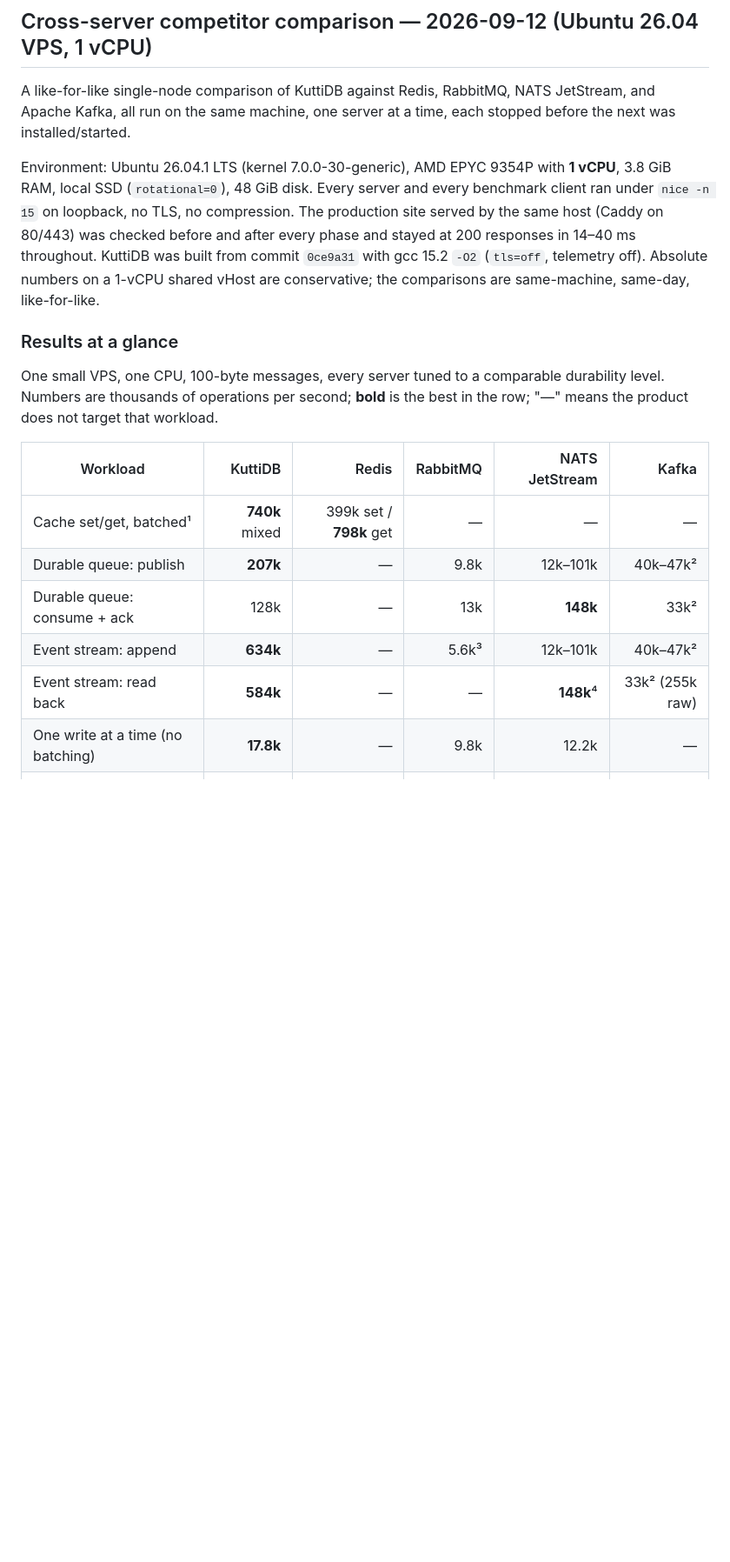
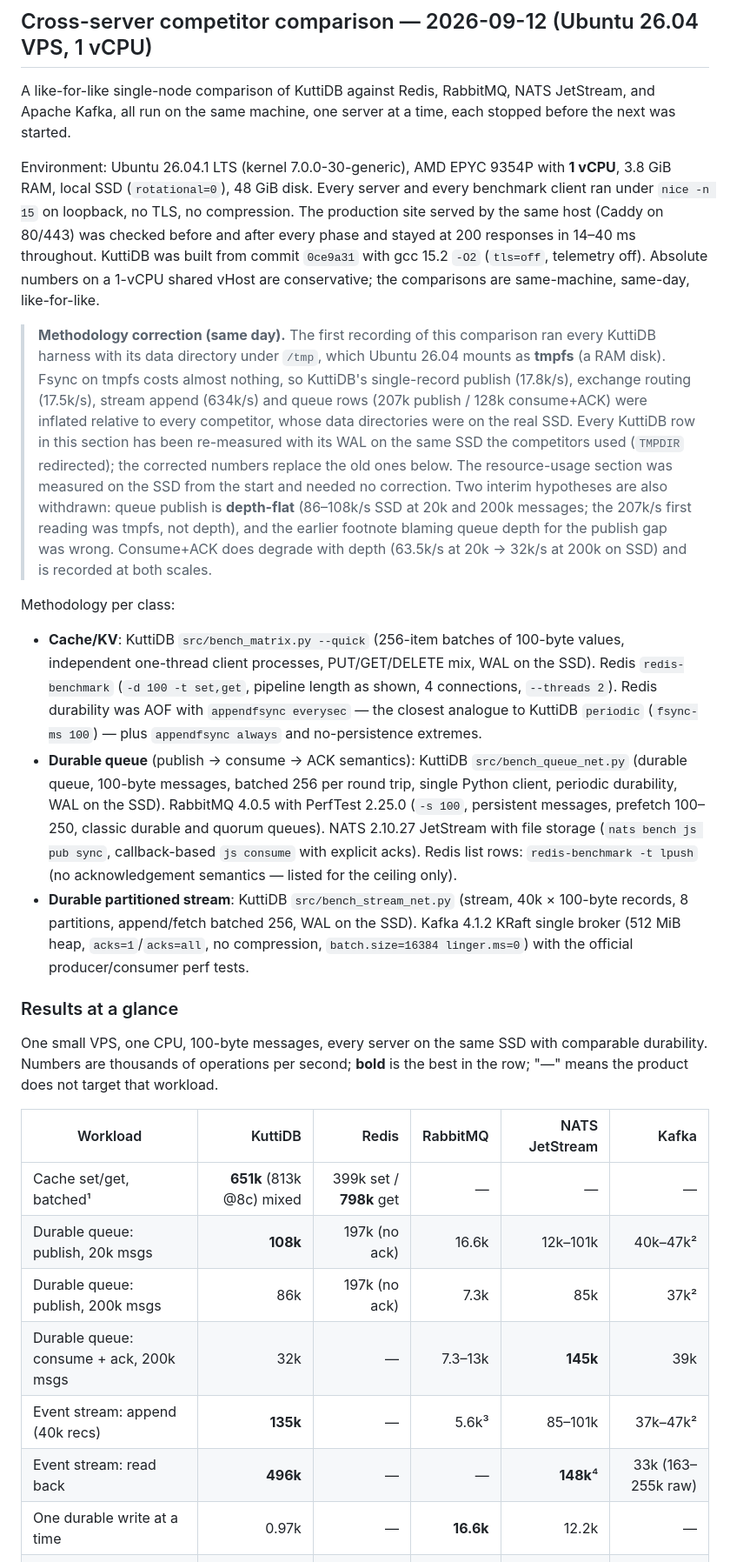
Before and after one commit to kuttidb/kuttidb, a Markdown page: docs/operations/BENCHMARKS.md, the part around one of its changes. Shown at 87% size. Drawn GitHub-style; blank space fills up the shorter version.

```diff
--- a/docs/operations/BENCHMARKS.md
+++ b/docs/operations/BENCHMARKS.md
@@ -364,7 +364,7 @@ limitation appears with real multiprocess workloads.
 
 A like-for-like single-node comparison of KuttiDB against Redis, RabbitMQ,
 NATS JetStream, and Apache Kafka, all run on the same machine, one server at a
-time, each stopped before the next was installed/started.
+time, each stopped before the next was started.
 
 Environment: Ubuntu 26.04.1 LTS (kernel 7.0.0-30-generic), AMD EPYC 9354P with
 **1 vCPU**, 3.8 GiB RAM, local SSD (`rotational=0`), 48 GiB disk. Every server
@@ -375,20 +375,62 @@ throughout. KuttiDB was built from commit `0ce9a31` with gcc 15.2 `-O2`
 (`tls=off`, telemetry off). Absolute numbers on a 1-vCPU shared vHost are
 conservative; the comparisons are same-machine, same-day, like-for-like.
 
+> **Methodology correction (same day).** The first recording of this
+> comparison ran every KuttiDB harness with its data directory under `/tmp`,
+> which Ubuntu 26.04 mounts as **tmpfs** (a RAM disk). Fsync on tmpfs costs
+> almost nothing, so KuttiDB's single-record publish (17.8k/s), exchange
+> routing (17.5k/s), stream append (634k/s) and queue rows (207k publish /
+> 128k consume+ACK) were inflated relative to every competitor, whose data
+> directories were on the real SSD. Every KuttiDB row in this section has
+> been re-measured with its WAL on the same SSD the competitors used
+> (`TMPDIR` redirected); the corrected numbers replace the old ones below.
+> The resource-usage section was measured on the SSD from the start and
+> needed no correction. Two interim hypotheses are also withdrawn: queue
+> publish is **depth-flat** (86–108k/s SSD at 20k and 200k messages; the
+> 207k/s first reading was tmpfs, not depth), and the earlier footnote
+> blaming queue depth for the publish gap was wrong. Consume+ACK does
+> degrade with depth (63.5k/s at 20k → 32k/s at 200k on SSD) and is recorded
+> at both scales.
+
+Methodology per class:
+
+- **Cache/KV**: KuttiDB `src/bench_matrix.py --quick` (256-item batches of
+  100-byte values, independent one-thread client processes, PUT/GET/DELETE
+  mix, WAL on the SSD). Redis `redis-benchmark` (`-d 100 -t set,get`,
+  pipeline length as shown, 4 connections, `--threads 2`). Redis durability
+  was AOF with `appendfsync everysec` — the closest analogue to KuttiDB
+  `periodic` (`fsync-ms 100`) — plus `appendfsync always` and no-persistence
+  extremes.
+- **Durable queue** (publish → consume → ACK semantics): KuttiDB
+  `src/bench_queue_net.py` (durable queue, 100-byte messages, batched 256 per
+  round trip, single Python client, periodic durability, WAL on the SSD).
+  RabbitMQ 4.0.5 with PerfTest 2.25.0 (`-s 100`, persistent messages,
+  prefetch 100–250, classic durable and quorum queues). NATS 2.10.27
+  JetStream with file storage (`nats bench js pub sync`, callback-based
+  `js consume` with explicit acks). Redis list rows: `redis-benchmark -t
+  lpush` (no acknowledgement semantics — listed for the ceiling only).
+- **Durable partitioned stream**: KuttiDB `src/bench_stream_net.py`
+  (stream, 40k × 100-byte records, 8 partitions, append/fetch batched 256,
+  WAL on the SSD). Kafka 4.1.2 KRaft single broker (512 MiB heap,
+  `acks=1`/`acks=all`, no compression, `batch.size=16384 linger.ms=0`) with
+  the official producer/consumer perf tests.
+
 ### Results at a glance
 
-One small VPS, one CPU, 100-byte messages, every server tuned to a comparable
-durability level. Numbers are thousands of operations per second; **bold** is
-the best in the row; "—" means the product does not target that workload.
+One small VPS, one CPU, 100-byte messages, every server on the same SSD with
+comparable durability. Numbers are thousands of operations per second;
+**bold** is the best in the row; "—" means the product does not target that
+workload.
 
 | Workload | KuttiDB | Redis | RabbitMQ | NATS JetStream | Kafka |
 |---|---:|---:|---:|---:|---:|
-| Cache set/get, batched¹ | **740k** mixed | 399k set / **798k** get | — | — | — |
-| Durable queue: publish | **207k** | — | 9.8k | 12k–101k | 40k–47k² |
-| Durable queue: consume + ack | 128k | — | 13k | **148k** | 33k² |
-| Event stream: append | **634k** | — | 5.6k³ | 12k–101k | 40k–47k² |
-| Event stream: read back | **584k** | — | — | **148k**⁴ | 33k² (255k raw) |
-| One write at a time (no batching) | **17.8k** | — | 9.8k | 12.2k | — |
+| Cache set/get, batched¹ | **651k** (813k @8c) mixed | 399k set / **798k** get | — | — | — |
+| Durable queue: publish, 20k msgs | **108k** | 197k (no ack) | 16.6k | 12k–101k | 40k–47k² |
+| Durable queue: publish, 200k msgs | 86k | 197k (no ack) | 7.3k | 85k | 37k² |
+| Durable queue: consume + ack, 200k msgs | 32k | — | 7.3–13k | **145k** | 39k |
+| Event stream: append (40k recs) | **135k** | — | 5.6k³ | 85–101k | 37k–47k² |
+| Event stream: read back | **496k** | — | — | **148k**⁴ | 33k (163–255k raw) |
+| One durable write at a time | 0.97k | — | **16.6k** | 12.2k | — |
 | Server RAM, fresh idle⁵ | **2.9 MB** | 14 MB | 109 MB | 14 MB | 358 MB |
 | Server RAM, 200k-message queue⁵ | 46 MB | **36 MB** | 161 MB | 41 MB | 385 MB |
 
```
Also changed, not shown: other parts of docs/operations/BENCHMARKS.md (+120 -115 lines).
